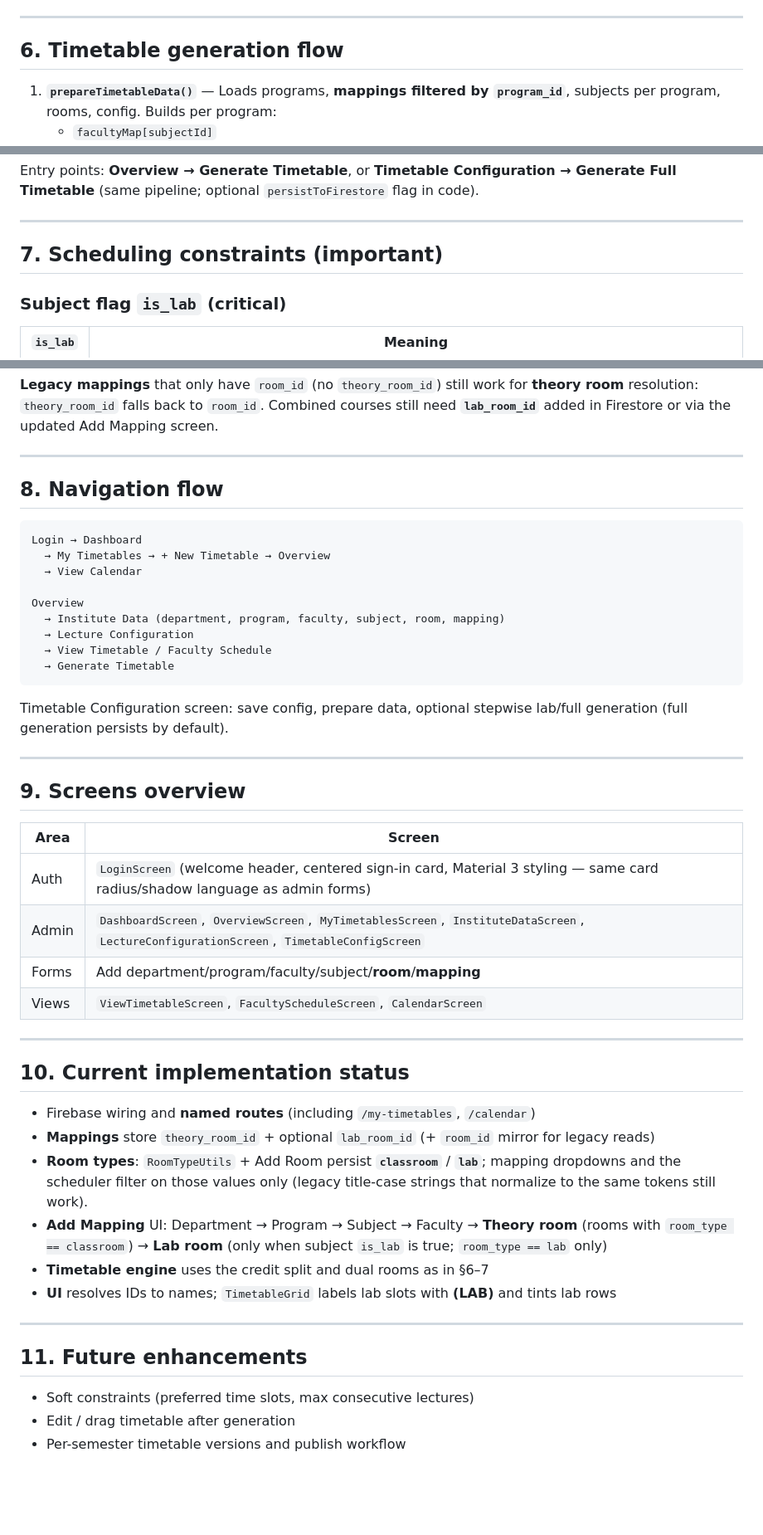
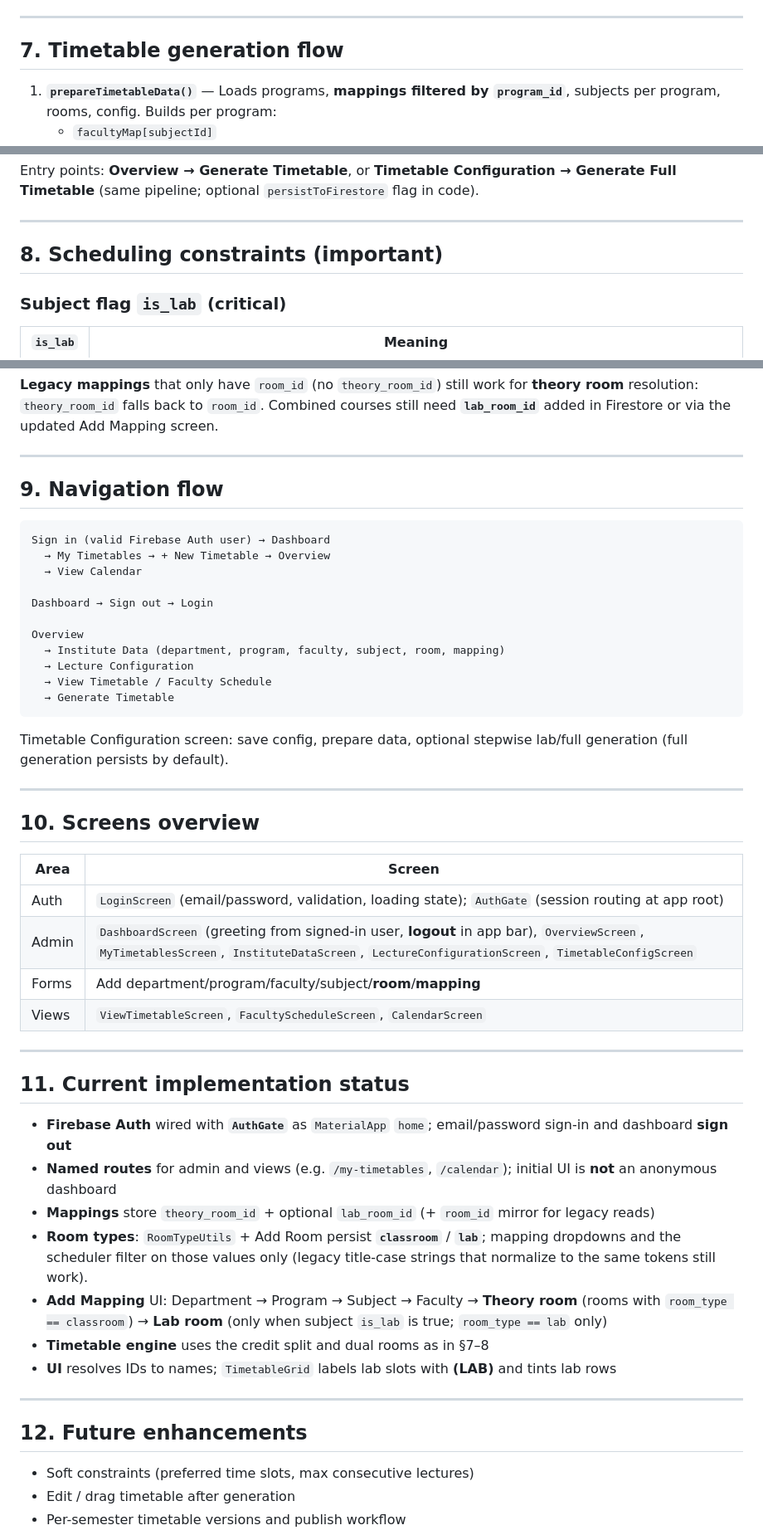
Before and after one commit to Shiven0204/Timetable_Scheduler, a Markdown page: README.md, 3 parts joined by grey strips. Shown at 83% size. Rendered like a GitHub page; blank space fills up the shorter version.

````diff
--- a/README.md
+++ b/README.md
@@ -67,7 +82,7 @@ Collection name casing may vary (`Programs` vs `programs`); `TimetableService` t
 
 ---
 
-## 6. Timetable generation flow
+## 7. Timetable generation flow
 
 1. **`prepareTimetableData()`** — Loads programs, **mappings filtered by `program_id`**, subjects per program, rooms, config. Builds per program:
    - `facultyMap[subjectId]`
@@ -84,7 +99,7 @@ Entry points: **Overview → Generate Timetable**, or **Timetable Configuration
 
 ---
 
-## 7. Scheduling constraints (important)
+## 8. Scheduling constraints (important)
 
 ### Subject flag `is_lab` (critical)
 
@@ -111,12 +126,14 @@ If a subject has **no mapping**, **missing required room ids**, or **wrong room
 
 ---
 
-## 8. Navigation flow
+## 9. Navigation flow
 
 ```text
-Login → Dashboard
+Sign in (valid Firebase Auth user) → Dashboard
   → My Timetables → + New Timetable → Overview
   → View Calendar
+
+Dashboard → Sign out → Login
 
 Overview
   → Institute Data (department, program, faculty, subject, room, mapping)
@@ -129,29 +146,30 @@ Timetable Configuration screen: save config, prepare data, optional stepwise lab
 
 ---
 
-## 9. Screens overview
+## 10. Screens overview
 
 | Area | Screen |
 |------|--------|
-| Auth | `LoginScreen` (welcome header, centered sign-in card, Material 3 styling — same card radius/shadow language as admin forms) |
-| Admin | `DashboardScreen`, `OverviewScreen`, `MyTimetablesScreen`, `InstituteDataScreen`, `LectureConfigurationScreen`, `TimetableConfigScreen` |
+| Auth | `LoginScreen` (email/password, validation, loading state); `AuthGate` (session routing at app root) |
+| Admin | `DashboardScreen` (greeting from signed-in user, **logout** in app bar), `OverviewScreen`, `MyTimetablesScreen`, `InstituteDataScreen`, `LectureConfigurationScreen`, `TimetableConfigScreen` |
 | Forms | Add department/program/faculty/subject/**room**/**mapping** |
 | Views | `ViewTimetableScreen`, `FacultyScheduleScreen`, `CalendarScreen` |
 
 ---
 
-## 10. Current implementation status
+## 11. Current implementation status
 
-- Firebase wiring and **named routes** (including `/my-timetables`, `/calendar`)
+- **Firebase Auth** wired with **`AuthGate`** as `MaterialApp` `home`; email/password sign-in and dashboard **sign out**
+- **Named routes** for admin and views (e.g. `/my-timetables`, `/calendar`); initial UI is **not** an anonymous dashboard
 - **Mappings** store `theory_room_id` + optional `lab_room_id` (+ `room_id` mirror for legacy reads)
 - **Room types**: `RoomTypeUtils` + Add Room persist **`classroom`** / **`lab`**; mapping dropdowns and the scheduler filter on those values only (legacy title-case strings that normalize to the same tokens still work).
 - **Add Mapping** UI: Department → Program → Subject → Faculty → **Theory room** (rooms with `room_type == classroom`) → **Lab room** (only when subject `is_lab` is true; `room_type == lab` only)
-- **Timetable engine** uses the credit split and dual rooms as in §6–7
+- **Timetable engine** uses the credit split and dual rooms as in §7–8
 - **UI** resolves IDs to names; `TimetableGrid` labels lab slots with **(LAB)** and tints lab rows
 
 ---
 
-## 11. Future enhancements
+## 12. Future enhancements
 
 - Soft constraints (preferred time slots, max consecutive lectures)
 - Edit / drag timetable after generation
````
Also changed, not shown: other parts of README.md (+23 -8 lines).
